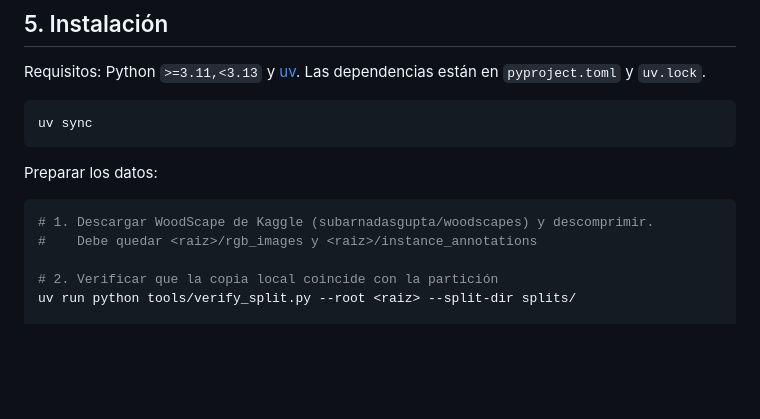
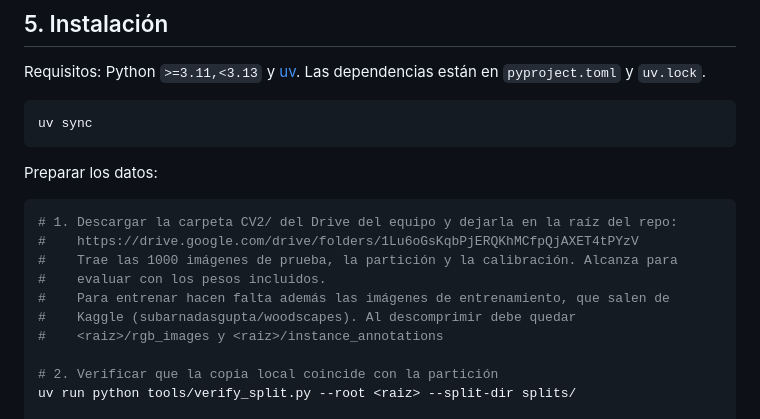
Before and after one commit to francomor/vision-computadora-II-tp-final, a Markdown page: README.md, the part around the change. GitHub-like rendering; blank space fills up the shorter version.

Commit message:
README: preparar datos desde el Drive del equipo

````diff
--- a/README.md
+++ b/README.md
@@ -103,8 +103,13 @@ uv sync
 Preparar los datos:
 
 ```bash
-# 1. Descargar WoodScape de Kaggle (subarnadasgupta/woodscapes) y descomprimir.
-#    Debe quedar <raiz>/rgb_images y <raiz>/instance_annotations
+# 1. Descargar la carpeta CV2/ del Drive del equipo y dejarla en la raíz del repo:
+#    https://drive.google.com/drive/folders/1Lu6oGsKqbPjERQKhMCfpQjAXET4tPYzV
+#    Trae las 1000 imágenes de prueba, la partición y la calibración. Alcanza para
+#    evaluar con los pesos incluidos.
+#    Para entrenar hacen falta además las imágenes de entrenamiento, que salen de
+#    Kaggle (subarnadasgupta/woodscapes). Al descomprimir debe quedar
+#    <raiz>/rgb_images y <raiz>/instance_annotations
 
 # 2. Verificar que la copia local coincide con la partición
 uv run python tools/verify_split.py --root <raiz> --split-dir splits/
````
